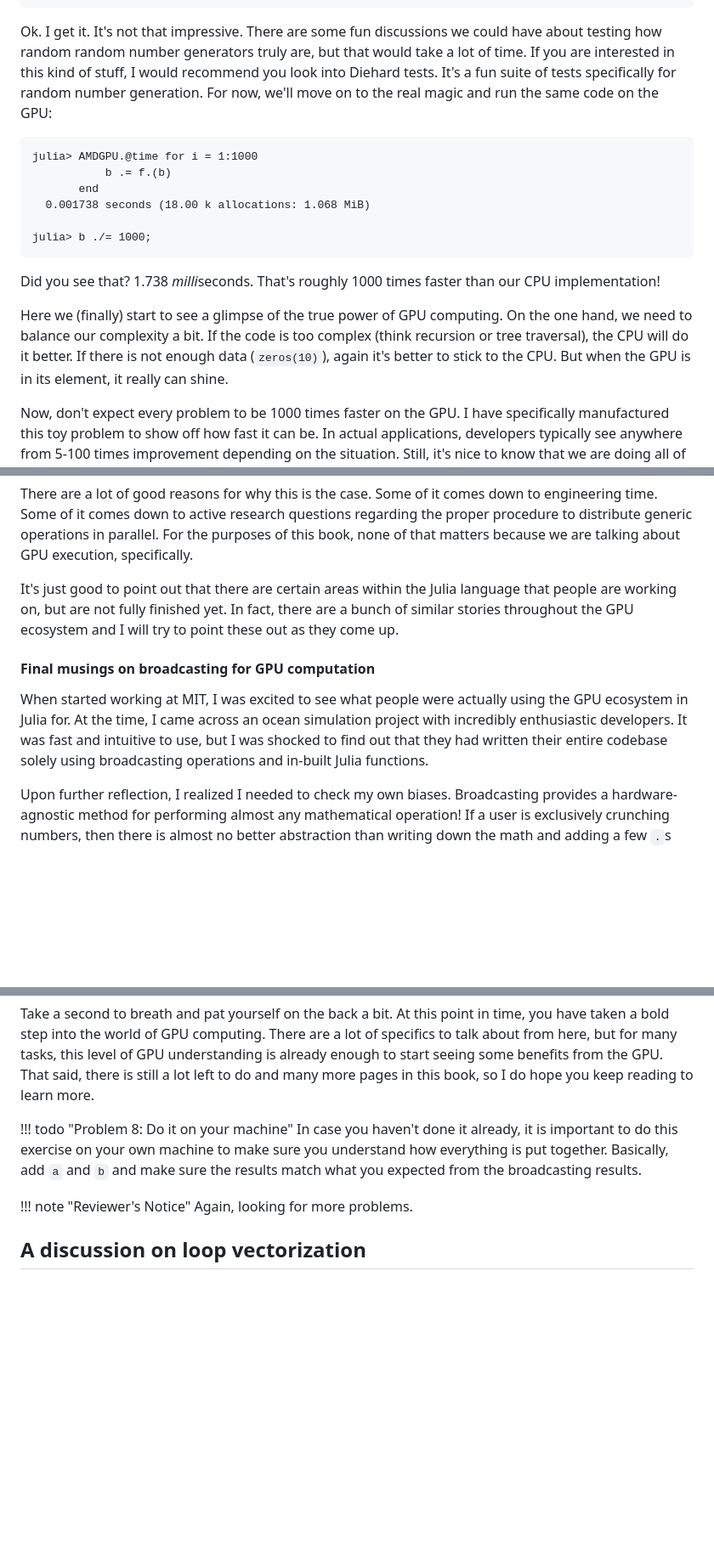
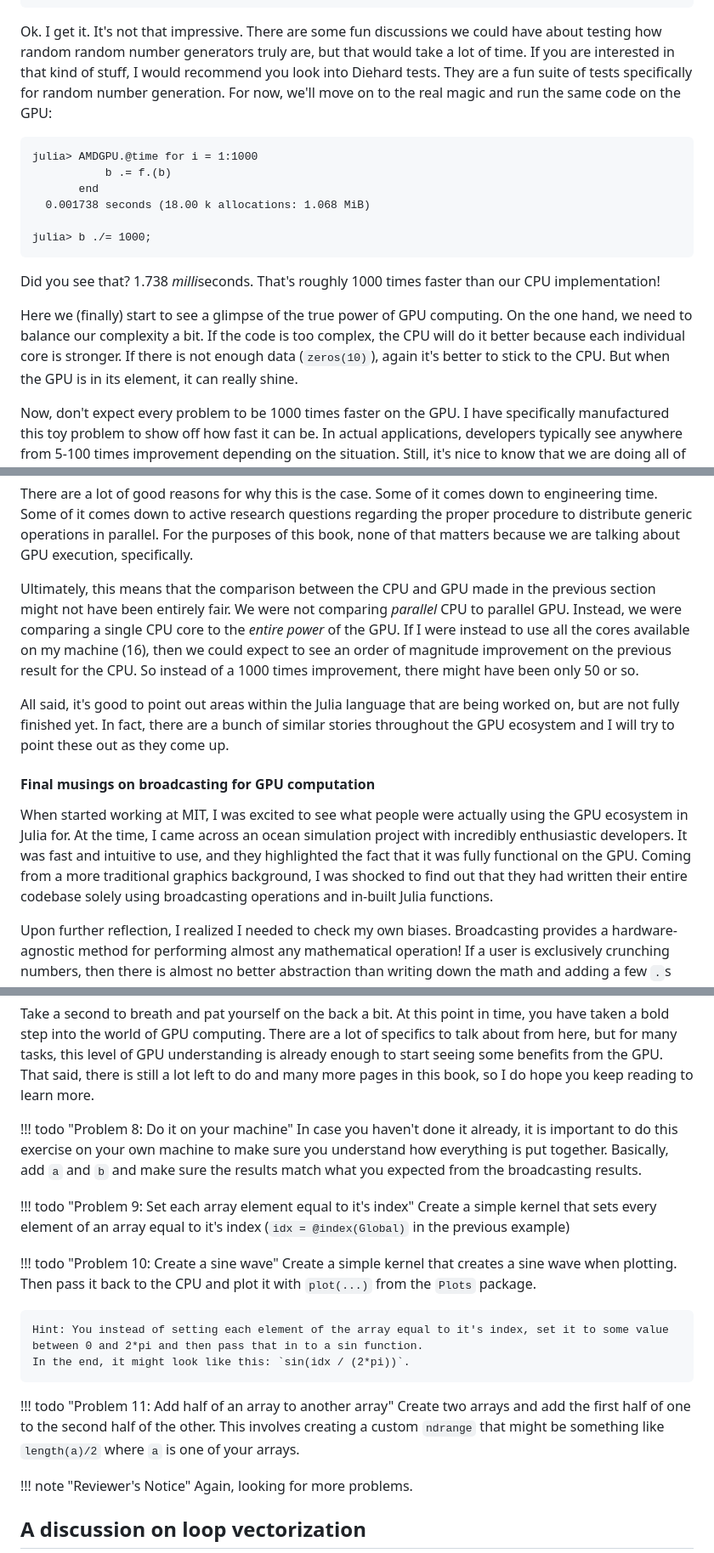
Before and after one commit to leios/gpu-handbook, a Markdown page: src/content/abstractions.md, 3 parts joined by grey strips. Shown: that part at 85% size. Drawn GitHub-style; blank space fills up the shorter version.

Commit message:
adding a few more problems and notes

````diff
--- a/src/content/abstractions.md
+++ b/src/content/abstractions.md
@@ -866,8 +867,8 @@ Ok.
 I get it.
 It's not that impressive.
 There are some fun discussions we could have about testing how random random number generators truly are, but that would take a lot of time.
-If you are interested in this kind of stuff, I would recommend you look into Diehard tests.
-It's a fun suite of tests specifically for random number generation.
+If you are interested in that kind of stuff, I would recommend you look into Diehard tests.
+They are a fun suite of tests specifically for random number generation.
 For now, we'll move on to the real magic and run the same code on the GPU:
 
 ```
@@ -885,9 +886,9 @@ That's roughly 1000 times faster than our CPU implementation!
 
 Here we (finally) start to see a glimpse of the true power of GPU computing.
 On the one hand, we need to balance our complexity a bit.
-If the code is too complex (think recursion or tree traversal), the CPU will do it better.
+If the code is too complex, the CPU will do it better because each individual core is stronger.
 If there is not enough data (`zeros(10)`), again it's better to stick to the CPU.
-But when the GPU is in its element, it really can shine.
+But when the GPU is in its element, it can really shine.
 
 Now, don't expect every problem to be 1000 times faster on the GPU.
 I have specifically manufactured this toy problem to show off how fast it can be.
@@ -926,14 +928,21 @@ Some of it comes down to engineering time.
 Some of it comes down to active research questions regarding the proper procedure to distribute generic operations in parallel.
 For the purposes of this book, none of that matters because we are talking about GPU execution, specifically.
 
-It's just good to point out that there are certain areas within the Julia language that people are working on, but are not fully finished yet.
+Ultimately, this means that the comparison between the CPU and GPU made in the previous section might not have been entirely fair.
+We were not comparing *parallel* CPU to parallel GPU.
+Instead, we were comparing a single CPU core to the *entire power* of the GPU.
+If I were instead to use all the cores available on my machine (16), then we could expect to see an order of magnitude improvement on the previous result for the CPU.
+So instead of a 1000 times improvement, there might have been only 50 or so.
+
+All said, it's good to point out areas within the Julia language that are being worked on, but are not fully finished yet.
 In fact, there are a bunch of similar stories throughout the GPU ecosystem and I will try to point these out as they come up.
 
 #### Final musings on broadcasting for GPU computation
 
 When started working at MIT, I was excited to see what people were actually using the GPU ecosystem in Julia for.
 At the time, I came across an ocean simulation project with incredibly enthusiastic developers.
-It was fast and intuitive to use, but I was shocked to find out that they had written their entire codebase solely using broadcasting operations and in-built Julia functions.
+It was fast and intuitive to use, and they highlighted the fact that it was fully functional on the GPU.
+Coming from a more traditional graphics background, I was shocked to find out that they had written their entire codebase solely using broadcasting operations and in-built Julia functions.
 
 Upon further reflection, I realized I needed to check my own biases.
 Broadcasting provides a hardware-agnostic method for performing almost any mathematical operation!
@@ -1067,6 +1076,20 @@ That said, there is still a lot left to do and many more pages in this book, so
     In case you haven't done it already, it is important to do this exercise on your own machine to make sure you understand how everything is put together.
     Basically, add `a` and `b` and make sure the results match what you expected from the broadcasting results.
 
+!!! todo "Problem 9: Set each array element equal to it's index"
+    Create a simple kernel that sets every element of an array equal to it's index (`idx = @index(Global)` in the previous example)
+
+!!! todo "Problem 10: Create a sine wave"
+    Create a simple kernel that creates a sine wave when plotting.
+    Then pass it back to the CPU and plot it with `plot(...)` from the `Plots` package.
+
+    Hint: You instead of setting each element of the array equal to it's index, set it to some value between 0 and 2*pi and then pass that in to a sin function.
+    In the end, it might look like this: `sin(idx / (2*pi))`.
+
+!!! todo "Problem 11: Add half of an array to another array"
+    Create two arrays and add the first half of one to the second half of the other.
+    This involves creating a custom `ndrange` that might be something like `length(a)/2` where `a` is one of your arrays.
+
 !!! note "Reviewer's Notice"
     Again, looking for more problems.
 
````
Also changed, not shown: other parts of src/content/abstractions.md (+9 -7 lines).
